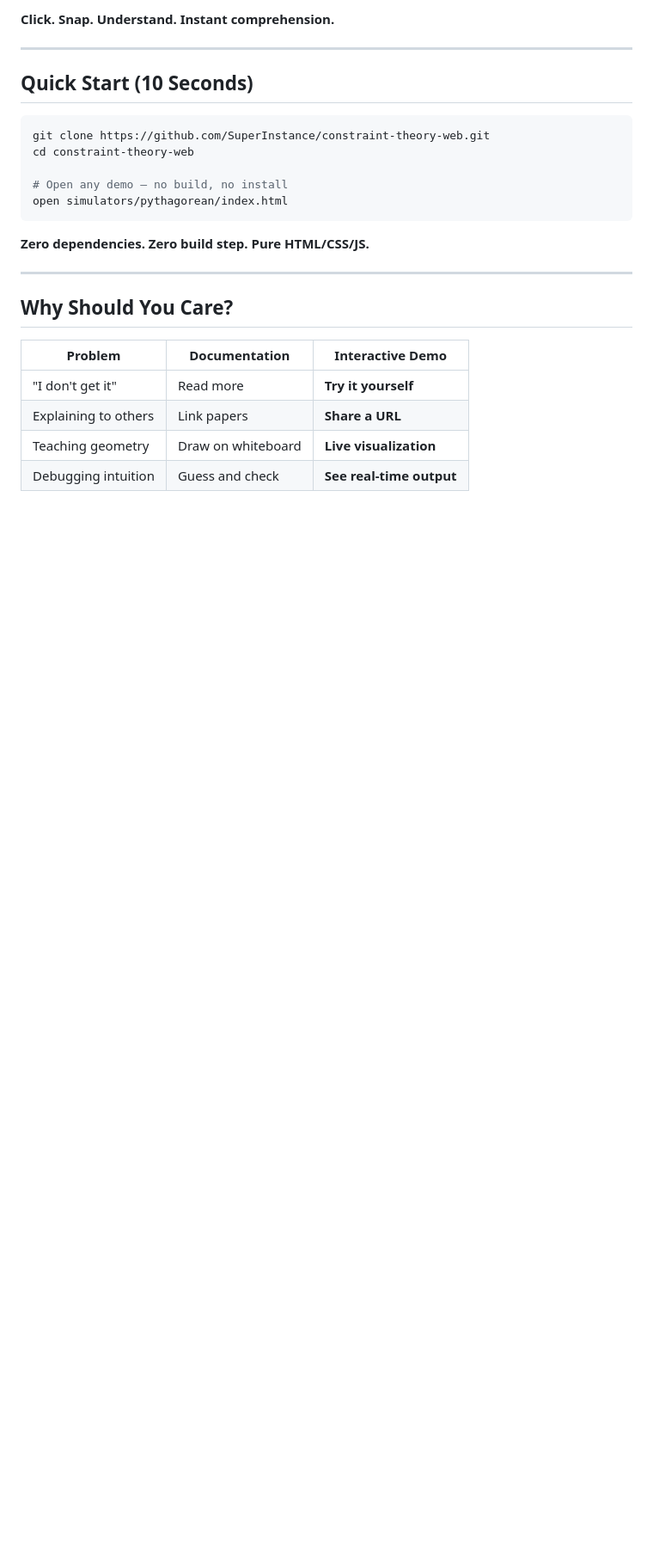
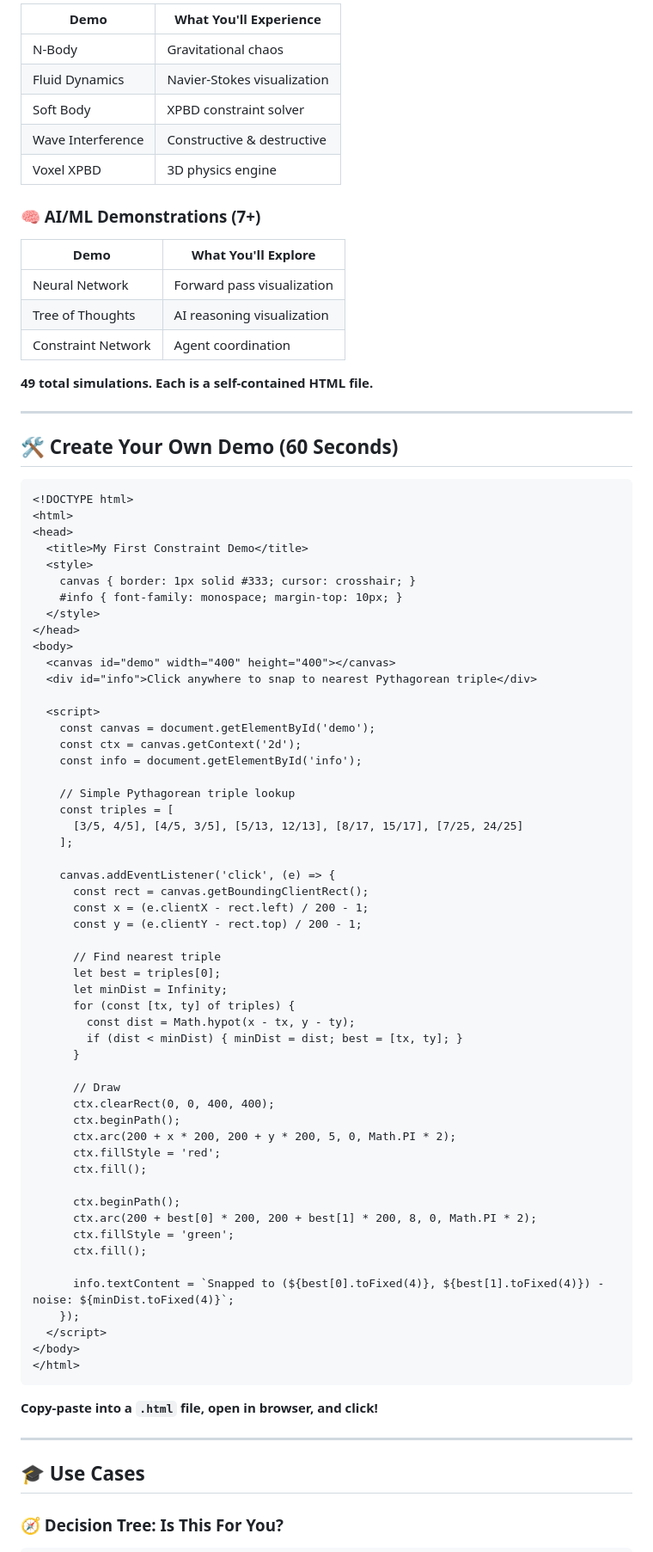
Before and after one commit to SuperInstance/constraint-theory-web, a Markdown page: README.md, the part around one of its changes. Shown at 86% size. Drawn GitHub-style; blank space fills up the shorter version.

````diff
--- a/README.md
+++ b/README.md
@@ -55,28 +85,87 @@ nearest exact state. The KD-tree provides O(log n) lookup time...
 
-**Click. Snap. Understand. Instant comprehension.**
+| Demo | What You'll Experience |
+|------|------------------------|
+| N-Body | Gravitational chaos |
+| Fluid Dynamics | Navier-Stokes visualization |
+| Soft Body | XPBD constraint solver |
+| Wave Interference | Constructive & destructive |
+| Voxel XPBD | 3D physics engine |
+
+### 🧠 AI/ML Demonstrations (7+)
+
+| Demo | What You'll Explore |
+|------|---------------------|
+| Neural Network | Forward pass visualization |
+| Tree of Thoughts | AI reasoning visualization |
+| Constraint Network | Agent coordination |
+
+**49 total simulations. Each is a self-contained HTML file.**
 
 ---
 
-## Quick Start (10 Seconds)
+## 🛠️ Create Your Own Demo (60 Seconds)
 
-```bash
-git clone https://github.com/SuperInstance/constraint-theory-web.git
-cd constraint-theory-web
+```html
+<!DOCTYPE html>
+<html>
+<head>
+  <title>My First Constraint Demo</title>
+  <style>
+    canvas { border: 1px solid #333; cursor: crosshair; }
+    #info { font-family: monospace; margin-top: 10px; }
+  </style>
+</head>
+<body>
+  <canvas id="demo" width="400" height="400"></canvas>
+  <div id="info">Click anywhere to snap to nearest Pythagorean triple</div>
 
-# Open any demo — no build, no install
-open simulators/pythagorean/index.html
+  <script>
+    const canvas = document.getElementById('demo');
+    const ctx = canvas.getContext('2d');
+    const info = document.getElementById('info');
+
+    // Simple Pythagorean triple lookup
+    const triples = [
+      [3/5, 4/5], [4/5, 3/5], [5/13, 12/13], [8/17, 15/17], [7/25, 24/25]
+    ];
+
+    canvas.addEventListener('click', (e) => {
+      const rect = canvas.getBoundingClientRect();
+      const x = (e.clientX - rect.left) / 200 - 1;
+      const y = (e.clientY - rect.top) / 200 - 1;
+
+      // Find nearest triple
+      let best = triples[0];
+      let minDist = Infinity;
+      for (const [tx, ty] of triples) {
+        const dist = Math.hypot(x - tx, y - ty);
+        if (dist < minDist) { minDist = dist; best = [tx, ty]; }
+      }
+
+      // Draw
+      ctx.clearRect(0, 0, 400, 400);
+      ctx.beginPath();
+      ctx.arc(200 + x * 200, 200 + y * 200, 5, 0, Math.PI * 2);
+      ctx.fillStyle = 'red';
+      ctx.fill();
+
+      ctx.beginPath();
+      ctx.arc(200 + best[0] * 200, 200 + best[1] * 200, 8, 0, Math.PI * 2);
+      ctx.fillStyle = 'green';
+      ctx.fill();
+
+      info.textContent = `Snapped to (${best[0].toFixed(4)}, ${best[1].toFixed(4)}) - noise: ${minDist.toFixed(4)}`;
+    });
+  </script>
+</body>
+</html>
 ```
 
-**Zero dependencies. Zero build step. Pure HTML/CSS/JS.**
+**Copy-paste into a `.html` file, open in browser, and click!**
 
 ---
 
-## Why Should You Care?
+## 🎓 Use Cases
 
-| Problem | Documentation | Interactive Demo |
-|---------|---------------|------------------|
-| "I don't get it" | Read more | **Try it yourself** |
-| Explaining to others | Link papers | **Share a URL** |
-| Teaching geometry | Draw on whiteboard | **Live visualization** |
-| Debugging intuition | Guess and check | **See real-time output** |
+### 🧭 Decision Tree: Is This For You?
 
````
Also changed, not shown: other parts of README.md (+108 -84 lines).
